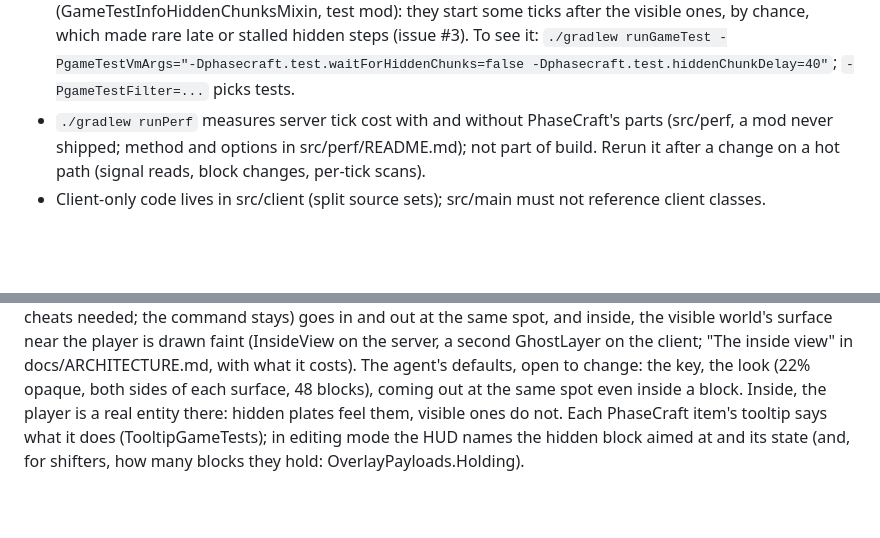
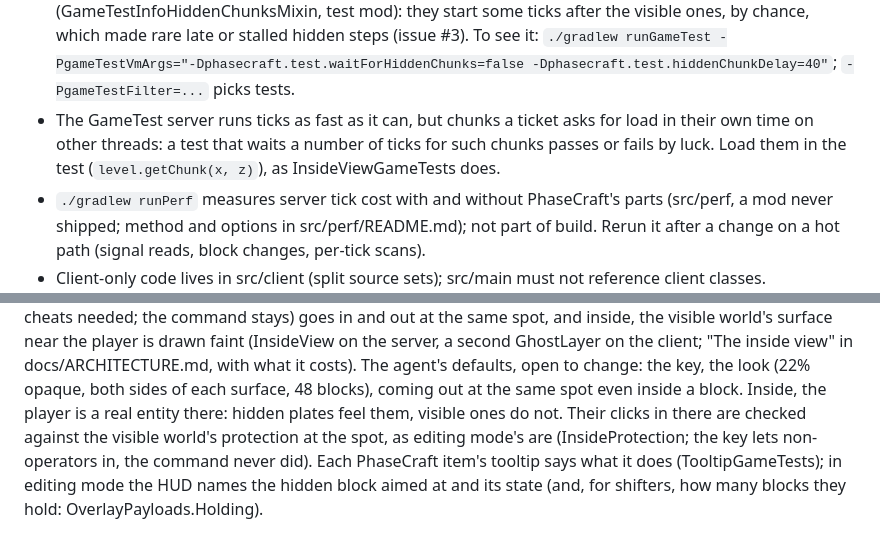
Before and after one commit to trapperl/phasecraft, a Markdown page: AGENTS.md, 2 parts joined by grey strips. Rendered like a GitHub page; blank space fills up the shorter version.

```diff
--- a/AGENTS.md
+++ b/AGENTS.md
@@ -61,6 +61,10 @@ blocks, with future vanilla-compatible cross-layer redstone and pistons.
   visible ones, by chance, which made rare late or stalled hidden steps
   (issue #3). To see it: `./gradlew runGameTest -PgameTestVmArgs="-Dphasecraft.test.waitForHiddenChunks=false
   -Dphasecraft.test.hiddenChunkDelay=40"`; `-PgameTestFilter=...` picks tests.
+- The GameTest server runs ticks as fast as it can, but chunks a ticket asks
+  for load in their own time on other threads: a test that waits a number
+  of ticks for such chunks passes or fails by luck. Load them in the test
+  (`level.getChunk(x, z)`), as InsideViewGameTests does.
 - `./gradlew runPerf` measures server tick cost with and without PhaseCraft's
   parts (src/perf, a mod never shipped; method and options in
   src/perf/README.md); not part of build. Rerun it after a change on a hot
@@ -277,6 +281,9 @@ view" in docs/ARCHITECTURE.md, with what it costs). The agent's defaults,
 open to change: the key, the look (22% opaque, both sides of each surface,
 48 blocks), coming out at the same spot even inside a block. Inside, the
 player is a real entity there: hidden plates feel them, visible ones do not.
+Their clicks in there are checked against the visible world's protection at
+the spot, as editing mode's are (InsideProtection; the key lets non-operators
+in, the command never did).
 Each PhaseCraft item's tooltip says what it does (TooltipGameTests); in
 editing mode the HUD names the hidden block aimed at and its state (and,
 for shifters, how many blocks they hold: OverlayPayloads.Holding).
```
Also changed, not shown: docs/ARCHITECTURE.md (+25 -2 lines), docs/images/inside.png (added).
